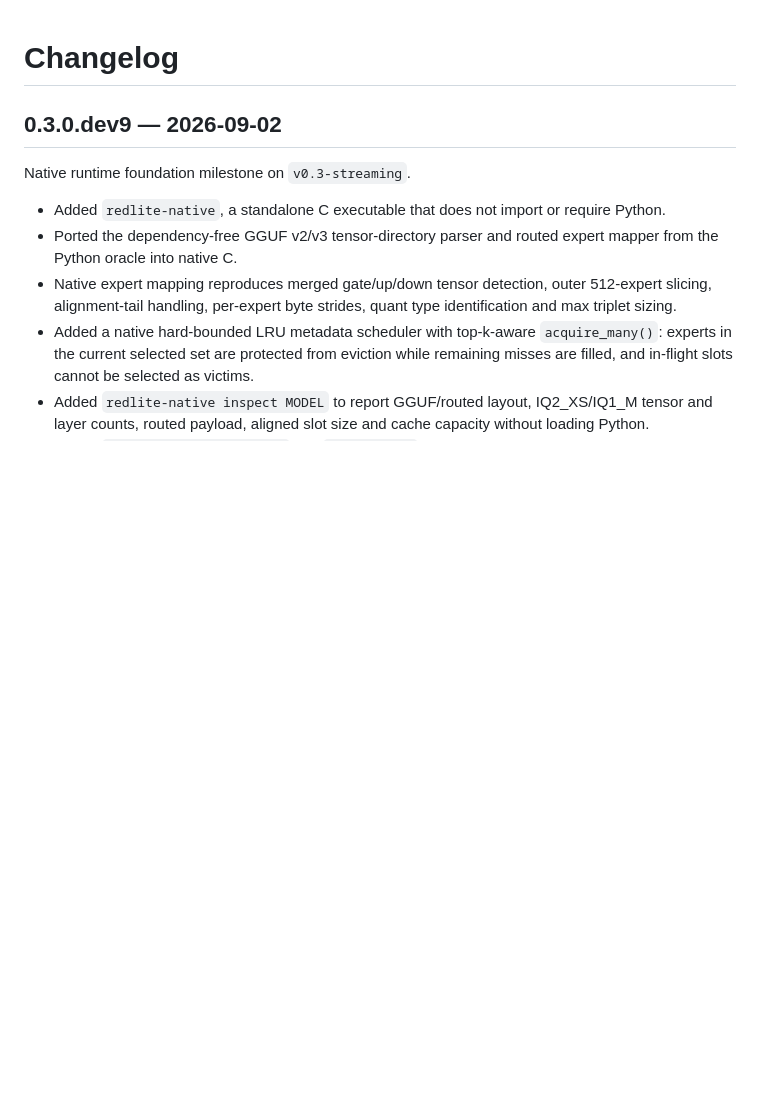
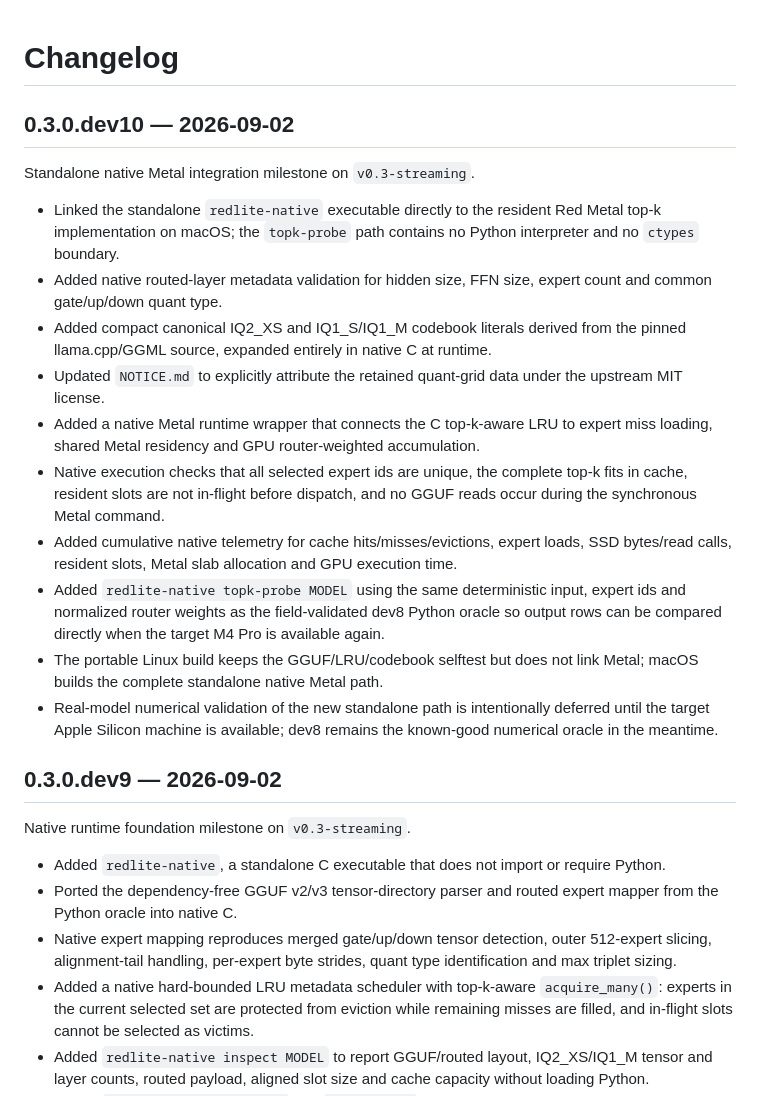
Before and after one commit to alfofire2/dwarfstar-red-lite, a Markdown page: CHANGELOG.md, the part around the change. Drawn GitHub-style; blank space fills up the shorter version.

Commit message:
dev10: document standalone native Metal milestone

```diff
--- a/CHANGELOG.md
+++ b/CHANGELOG.md
@@ -1,4 +1,19 @@
 # Changelog
+
+## 0.3.0.dev10 — 2026-09-02
+
+Standalone native Metal integration milestone on `v0.3-streaming`.
+
+- Linked the standalone `redlite-native` executable directly to the resident Red Metal top-k implementation on macOS; the `topk-probe` path contains no Python interpreter and no `ctypes` boundary.
+- Added native routed-layer metadata validation for hidden size, FFN size, expert count and common gate/up/down quant type.
+- Added compact canonical IQ2_XS and IQ1_S/IQ1_M codebook literals derived from the pinned llama.cpp/GGML source, expanded entirely in native C at runtime.
+- Updated `NOTICE.md` to explicitly attribute the retained quant-grid data under the upstream MIT license.
+- Added a native Metal runtime wrapper that connects the C top-k-aware LRU to expert miss loading, shared Metal residency and GPU router-weighted accumulation.
+- Native execution checks that all selected expert ids are unique, the complete top-k fits in cache, resident slots are not in-flight before dispatch, and no GGUF reads occur during the synchronous Metal command.
+- Added cumulative native telemetry for cache hits/misses/evictions, expert loads, SSD bytes/read calls, resident slots, Metal slab allocation and GPU execution time.
+- Added `redlite-native topk-probe MODEL` using the same deterministic input, expert ids and normalized router weights as the field-validated dev8 Python oracle so output rows can be compared directly when the target M4 Pro is available again.
+- The portable Linux build keeps the GGUF/LRU/codebook selftest but does not link Metal; macOS builds the complete standalone native Metal path.
+- Real-model numerical validation of the new standalone path is intentionally deferred until the target Apple Silicon machine is available; dev8 remains the known-good numerical oracle in the meantime.
 
 ## 0.3.0.dev9 — 2026-09-02
 
```
